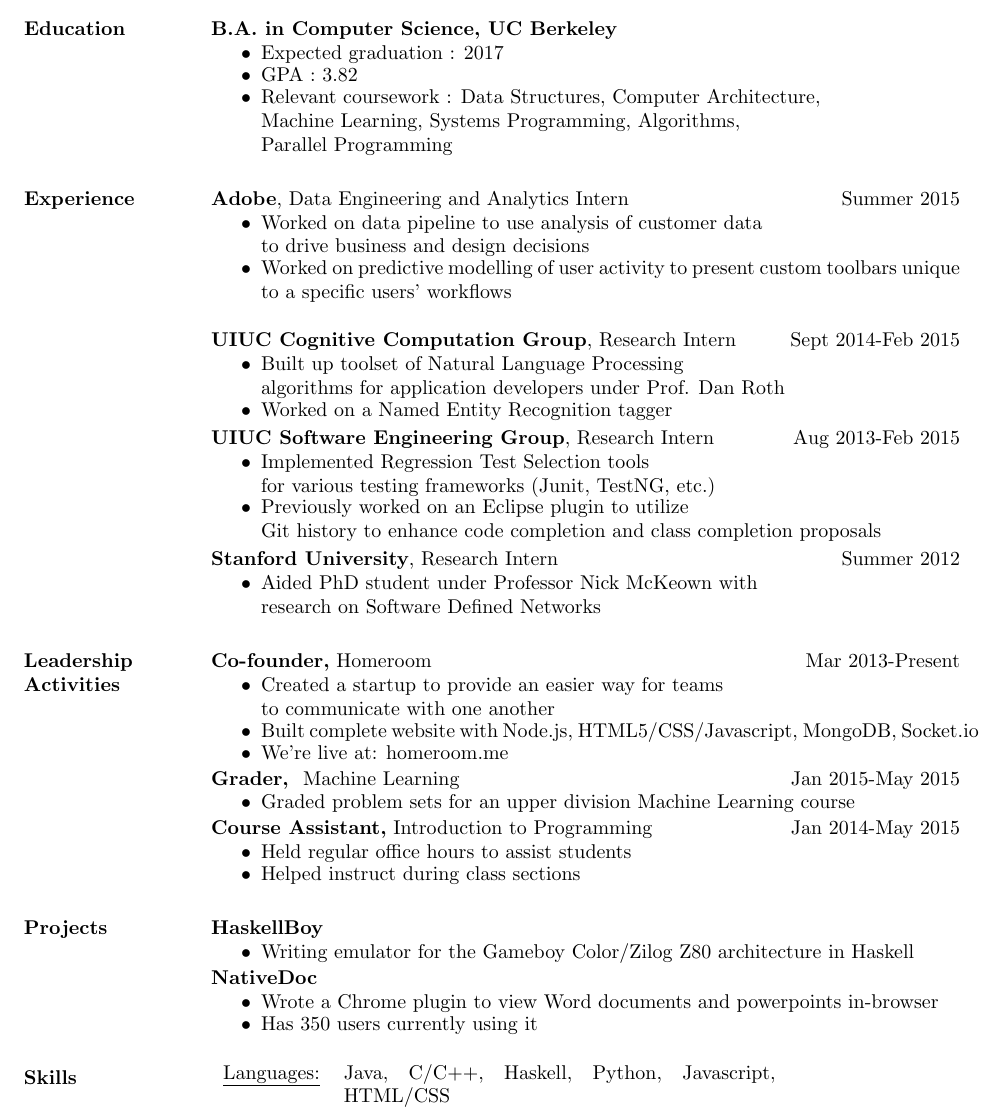
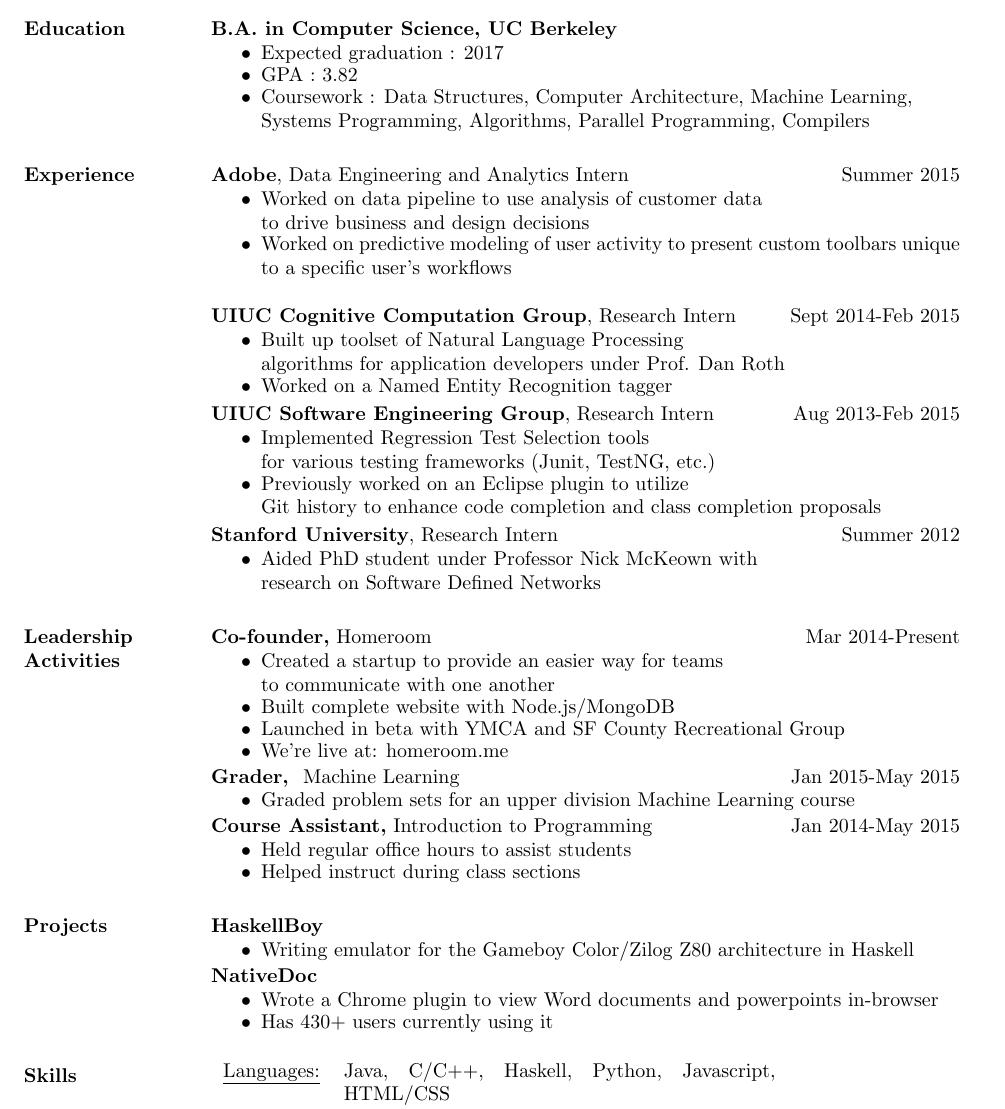
Before and after one commit to nikhilunni/resume, a LaTeX CV (resume.tex): part of the page, cut so that both start at the same text. Compiled offline with pdfLaTeX.

Commit message:
updated coursework, fixed adobe typo, updated homeroom

```diff
--- a/resume.tex
+++ b/resume.tex
@@ -19,7 +19,9 @@
           \begin{itemize} \itemsep -3pt
           \item Expected graduation : 2017
 	  \item GPA : 3.82
-	  \item Relevant coursework : Data Structures, Computer Architecture,\\ Machine Learning, Systems Programming, Algorithms,\\ Parallel Programming
+          \item Coursework : Data Structures, Computer Architecture,
+              Machine Learning, \\Systems Programming, Algorithms, Parallel
+              Programming, Compilers
           \end{itemize}
 
 
@@ -27,7 +29,7 @@
                   {\bf Adobe}, Data Engineering and Analytics Intern \hfill Summer 2015
                   \begin{itemize} \itemsep -3pt
                   \item Worked on data pipeline to use analysis of customer data \\to drive business and design decisions
-                  \item Worked on predictive modelling of user activity to present custom toolbars unique to a specific users' workflows
+                  \item Worked on predictive modeling of user activity to present custom toolbars unique to a specific user's workflows
                   \end{itemize}
 
                   {\bf UIUC Cognitive Computation Group}, Research Intern \hfill Sept 2014-Feb 2015
@@ -52,10 +54,12 @@
 	          %	 \end{itemize}
 
                   \section{Leadership   Activities}
-                          {\bf Co-founder,} Homeroom\hfill Mar 2013-Present \parskip -2pt
+                          {\bf Co-founder,} Homeroom\hfill Mar 2014-Present \parskip -2pt
                           \begin{itemize} \itemsep -3pt
                           \item Created a startup to provide an easier way for teams\\ to communicate with one another
-                          \item  Built complete website with Node.js, HTML5/CSS/Javascript, MongoDB, Socket.io
+                          \item Built complete website with Node.js/MongoDB
+                          \item Launched in beta with YMCA and SF County
+                              Recreational Group
                           \item We're live at: homeroom.me \smallskip
 		          \end{itemize}
 
@@ -80,7 +84,7 @@
                           {\bf NativeDoc}
                           \begin{itemize} \itemsep -3pt
                           \item Wrote a Chrome plugin to view Word documents and powerpoints in-browser
-                          \item Has 350 users currently using it
+                          \item Has 430+ users currently using it
                           \end{itemize}
 
                   \section{Skills}
```
Also changed, not shown: resume.pdf.
